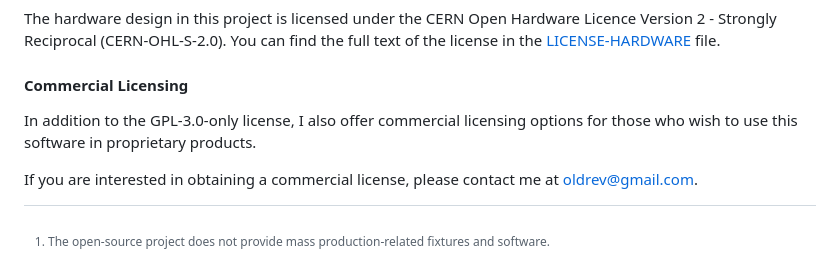
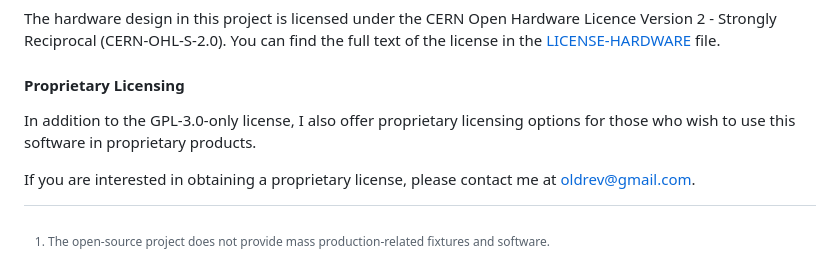
Before and after one commit to timberlupus/borneo, a Markdown page: README.md, the part around the change. GitHub-like rendering.

```diff
--- a/README.md
+++ b/README.md
@@ -141,8 +141,8 @@ The software and firmware in this project is dual-licensed under the GNU General
 
 The hardware design in this project is licensed under the CERN Open Hardware Licence Version 2 - Strongly Reciprocal (CERN-OHL-S-2.0). You can find the full text of the license in the [LICENSE-HARDWARE](LICENSE-HARDWARE) file.
 
-#### Commercial Licensing
+#### Proprietary Licensing
 
-In addition to the GPL-3.0-only license, I also offer commercial licensing options for those who wish to use this software in proprietary products.
+In addition to the GPL-3.0-only license, I also offer proprietary licensing options for those who wish to use this software in proprietary products.
 
-If you are interested in obtaining a commercial license, please contact me at [oldrev@gmail.com](mailto:oldrev@gmail.com).
+If you are interested in obtaining a proprietary license, please contact me at [oldrev@gmail.com](mailto:oldrev@gmail.com).
```
Also changed, not shown: README.zh.md (+2 -2 lines).
